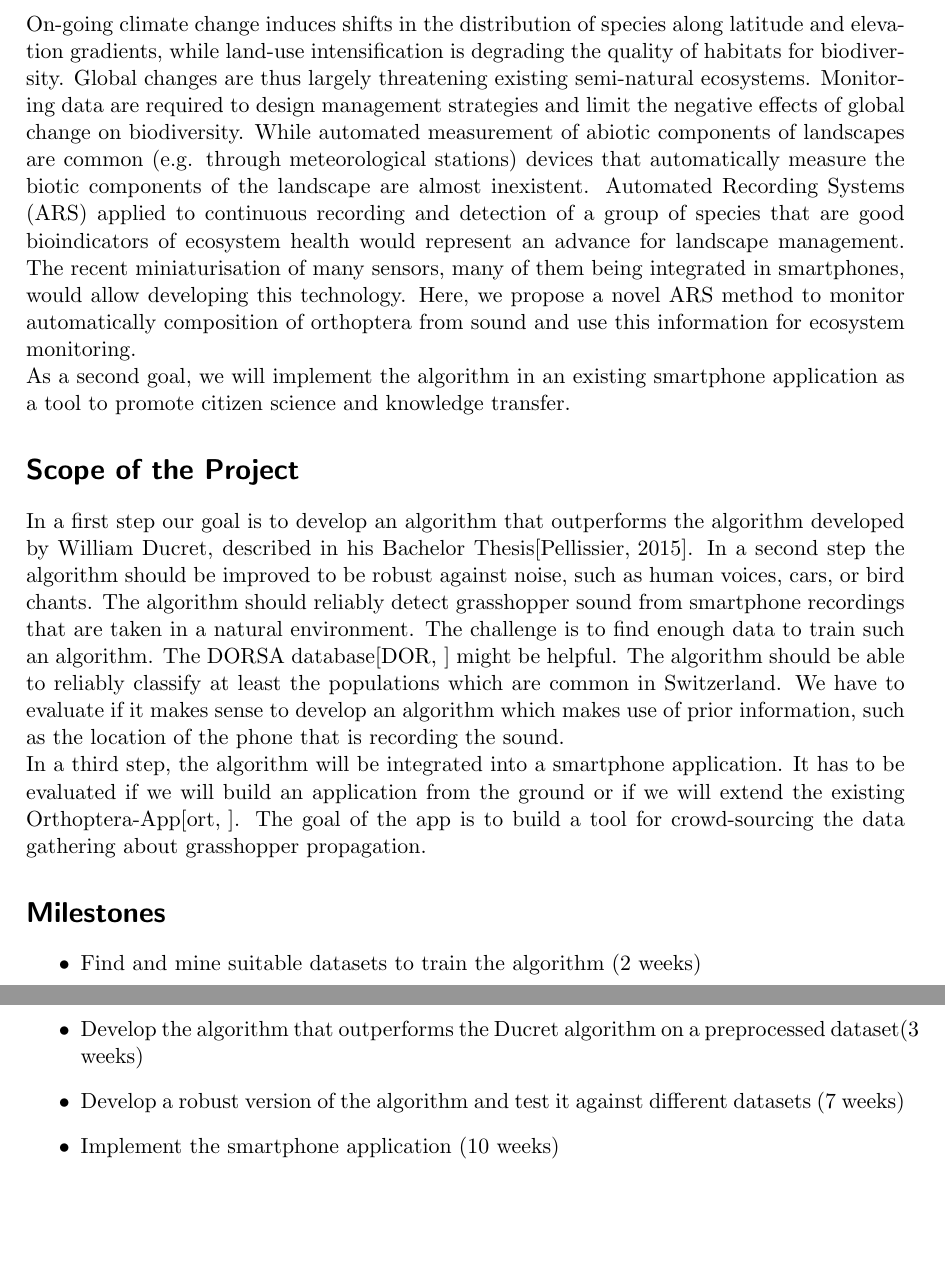
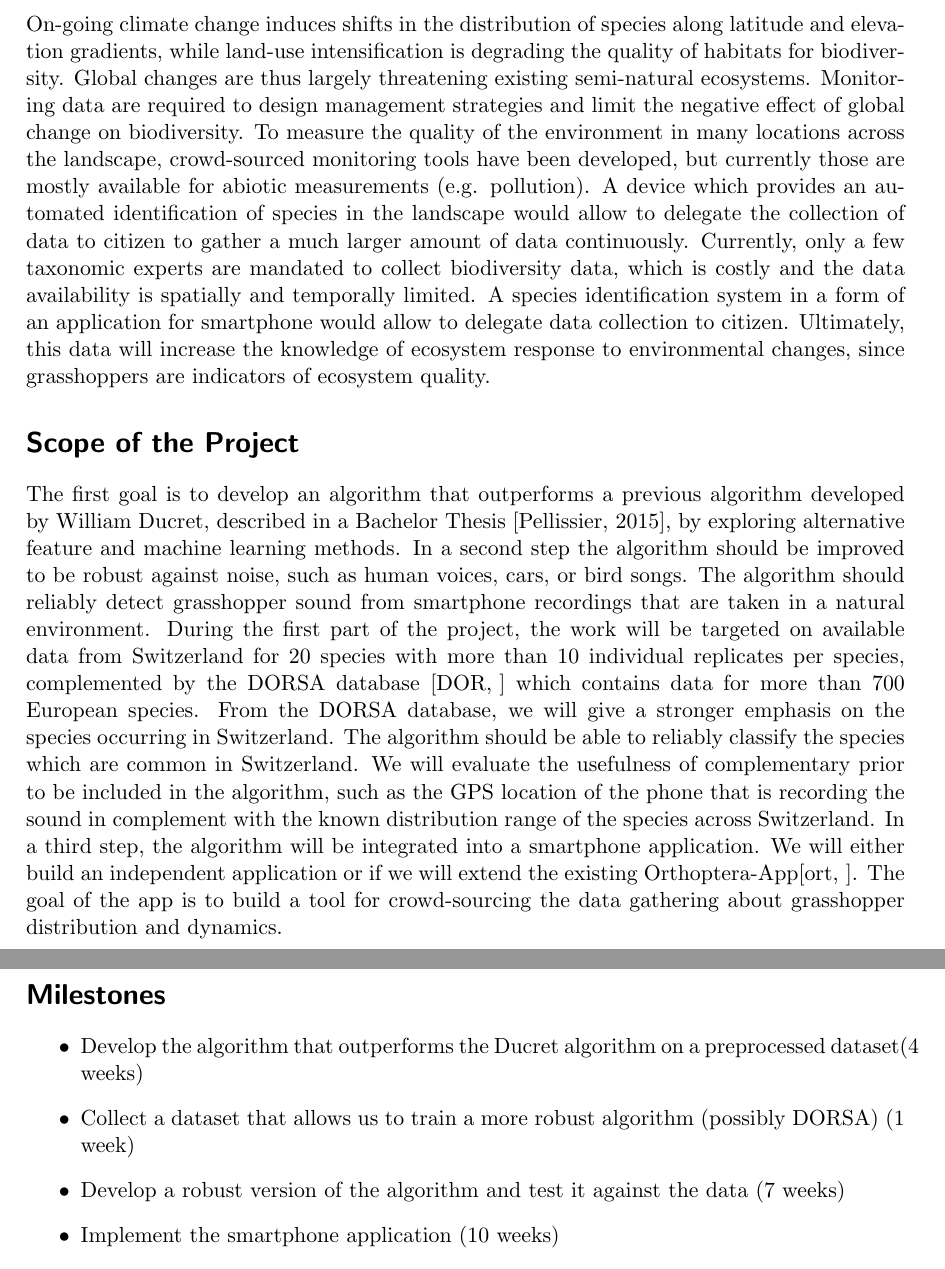
Before and after one commit to jjoller/hoppars, a LaTeX document (proposal/project-grasshoppers.tex): two parts of pages 1 and 2 of 2, joined at a grey line, cut so that both start at the same text, the shorter picture padded with empty space. The pictures show the PDF file proposal/project-grasshoppers.pdf that the author committed with the source.

Commit message:
convolution algorithm, changed proposal

```diff
--- a/proposal/project-grasshoppers.tex
+++ b/proposal/project-grasshoppers.tex
@@ -29,19 +29,16 @@
 %\vspace{-10mm}
 \section*{Motivating Applications}
 %\vspace{-3mm}
-On-going climate change induces shifts in the distribution of species along latitude and elevation gradients, while land-use intensification is degrading the quality of habitats for biodiversity. Global changes are thus largely threatening existing semi-natural ecosystems. Monitoring data are required to design management strategies and limit the negative effects of global change on biodiversity. While automated measurement of abiotic components of landscapes are common (e.g. through meteorological stations) devices that automatically measure the biotic components of the landscape are almost inexistent.
-Automated Recording Systems (ARS) applied to continuous recording and detection of a group of species that are good bioindicators of ecosystem health would represent an advance for landscape management. The recent miniaturisation of many sensors, many of them being integrated in smartphones, would allow developing this technology. Here, we propose a novel ARS method to monitor automatically composition of orthoptera from sound and use this information for ecosystem monitoring.
 
-As a second goal, we will implement the algorithm in an existing smartphone application as a tool to promote citizen science and knowledge transfer.
+On-going climate change induces shifts in the distribution of species along latitude and elevation gradients, while land-use intensification is degrading the quality of habitats for biodiversity. Global changes are thus largely threatening existing semi-natural ecosystems. Monitoring data are required to design management strategies and limit the negative effect of global change on biodiversity. To measure the quality of the environment in many locations across the landscape, crowd-sourced monitoring tools have been developed, but currently those are mostly available for abiotic measurements (e.g. pollution). A device which provides an automated identification of species in the landscape would allow to delegate the collection of data to citizen to gather a much larger amount of data continuously. Currently, only a few taxonomic experts are mandated to collect biodiversity data, which is costly and the data availability is spatially and temporally limited. A species identification system in a form of an application for smartphone would allow to delegate data collection to citizen. Ultimately, this data will increase the knowledge of ecosystem response to environmental changes, since grasshoppers are indicators of ecosystem quality.
 
 %%%%%%%%%%%%%%%%%%%%%%%%%%%%%%%%%%%%%%%%%%%%%%%%%%%%%%%%%%%%
 %%%%%%%%%%%%%%%%%%%%%%%%%%%%%%%%%%%%%%%%%%%%%%%%%%%%%%%%%%%%
 %\vspace{-4mm}
 \section*{Scope of the Project}
 
-In a first step our goal is to develop an algorithm that outperforms the algorithm developed by William Ducret, described in his Bachelor Thesis\cite{2015-ducret}. In a second step the algorithm should be improved to be robust against noise, such as human voices, cars, or bird chants. The algorithm should reliably detect grasshopper sound from smartphone recordings that are taken in a natural environment. The challenge is to find enough data to train such an algorithm. The DORSA database\cite{DORSA} might be helpful. The algorithm should be able to reliably classify at least the populations which are common in Switzerland. We have to evaluate if it makes sense to develop an algorithm which makes use of prior information, such as the location of the phone that is recording the sound.
+The first goal is to develop an algorithm that outperforms a previous algorithm developed by William Ducret, described in a Bachelor Thesis \cite{2015-ducret}, by exploring alternative feature and machine learning methods. In a second step the algorithm should be improved to be robust against noise, such as human voices, cars, or bird songs. The algorithm should reliably detect grasshopper sound from smartphone recordings that are taken in a natural environment. During the first part of the project, the work will be targeted on available data from Switzerland for 20 species with more than 10 individual replicates per species, complemented by the DORSA database \cite{DORSA} which contains data for more than 700 European species. From the DORSA database, we will give a stronger emphasis on the species occurring in Switzerland. The algorithm should be able to reliably classify the species which are common in Switzerland. We will evaluate the usefulness of complementary prior to be included in the algorithm, such as the GPS location of the phone that is recording the sound in complement with the known distribution range of the species across Switzerland. In a third step, the algorithm will be integrated into a smartphone application. We will either build an independent application or if we will extend the existing Orthoptera-App\cite{orthoapp}. The goal of the app is to build a tool for crowd-sourcing the data gathering about grasshopper distribution and dynamics.
 
-In a third step, the algorithm will be integrated into a smartphone application. It has to be evaluated if we will build an application from the ground or if we will extend the existing Orthoptera-App\cite{orthoapp}. The goal of the app is to build a tool for crowd-sourcing the data gathering about grasshopper propagation.
 
 %%%%%%%%%%%%%%%%%%%%%%%%%%%%%%%%%%%%%%%%%%%%%%%%%%%%%%%%%%%%
 %%%%%%%%%%%%%%%%%%%%%%%%%%%%%%%%%%%%%%%%%%%%%%%%%%%%%%%%%%%%
@@ -50,9 +47,9 @@ In a third step, the algorithm will be integrated into a smartphone application.
 %\vspace{-3mm}
 
 \begin{itemize}
-	\item Find and mine suitable datasets to train the algorithm (2 weeks)
-  	\item Develop the algorithm that outperforms the Ducret algorithm on a preprocessed dataset(3 weeks)
-	\item Develop a robust version of the algorithm and test it against different datasets (7 weeks)
+  	\item Develop the algorithm that outperforms the Ducret algorithm on a preprocessed dataset(4 weeks)
+	\item Collect a dataset that allows us to train a more robust algorithm (possibly DORSA) (1 week)
+	\item Develop a robust version of the algorithm and test it against the data (7 weeks)
   	\item Implement the smartphone application (10 weeks)
   	\item Written thesis (4 weeks)
 \end{itemize}
```
Also changed, not shown: proposal/project-grasshoppers.bib (+4 -9 lines), papers/DORSA repository.pdf (added), papers/insect signal coding.pdf (added), papers/rapport_final_notesSGr.25.01.2016_v2.pdf (added), proposal/project-grasshoppers.pdf, 16 other files.
